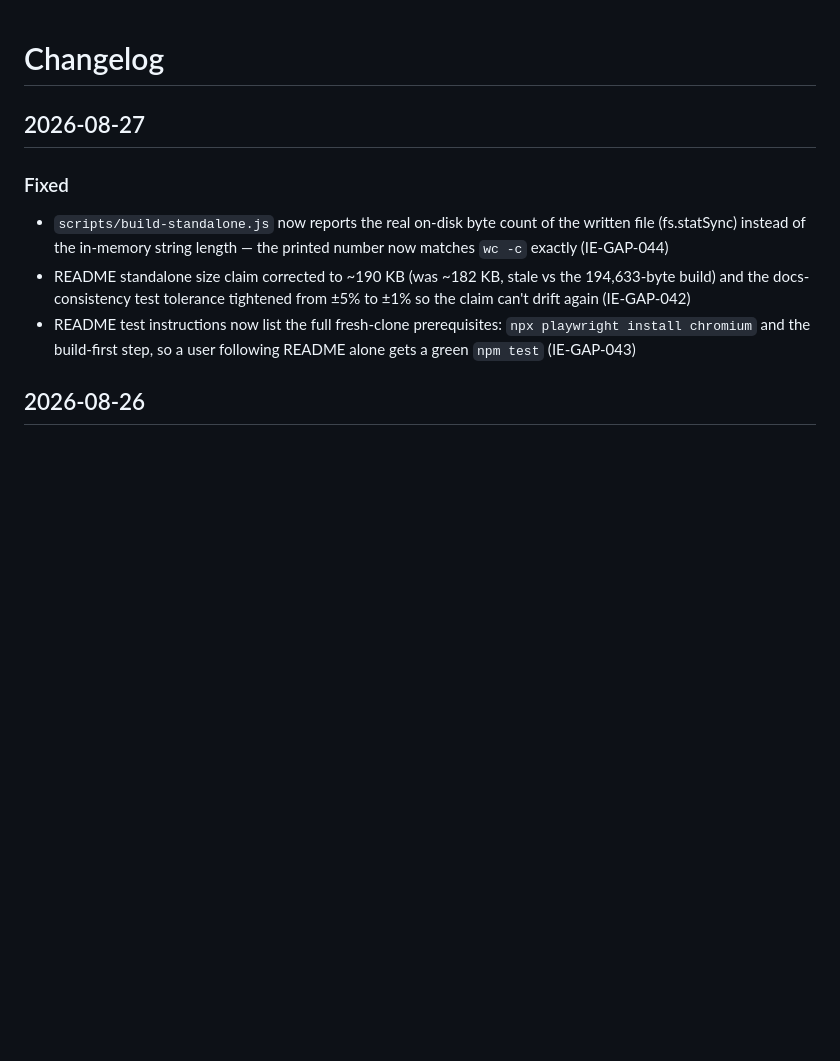
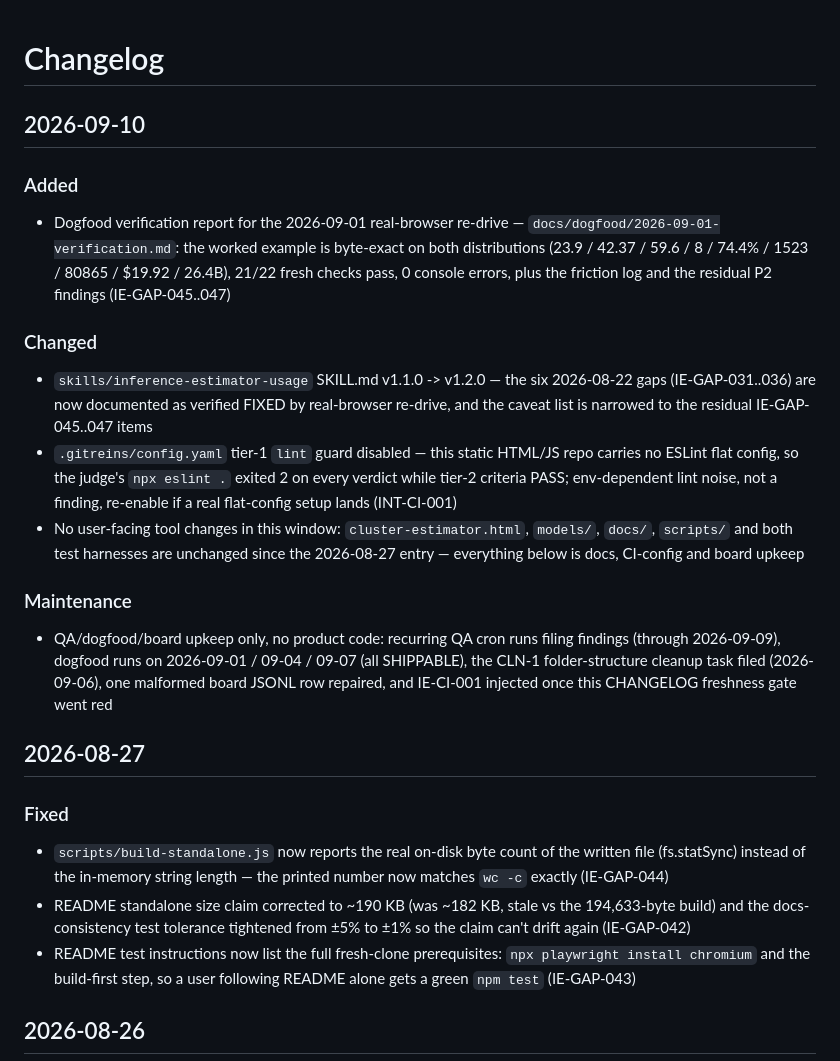
Before and after one commit to totalwindupflightsystems/inference-estimator, a Markdown page: CHANGELOG.md, the part around the change. Drawn GitHub-style; blank space fills up the shorter version.

Commit message:
docs: refresh changelog for CI freshness. Addresses IE-CI-001.
Co-authored-by: Alexis Okuwa <wojonstech@gmail.com>

```diff
--- a/CHANGELOG.md
+++ b/CHANGELOG.md
@@ -1,4 +1,17 @@
 # Changelog
+
+## 2026-09-10
+
+### Added
+- Dogfood verification report for the 2026-09-01 real-browser re-drive — `docs/dogfood/2026-09-01-verification.md`: the worked example is byte-exact on both distributions (23.9 / 42.37 / 59.6 / 8 / 74.4% / 1523 / 80865 / $19.92 / 26.4B), 21/22 fresh checks pass, 0 console errors, plus the friction log and the residual P2 findings (IE-GAP-045..047)
+
+### Changed
+- `skills/inference-estimator-usage` SKILL.md v1.1.0 -> v1.2.0 — the six 2026-08-22 gaps (IE-GAP-031..036) are now documented as verified FIXED by real-browser re-drive, and the caveat list is narrowed to the residual IE-GAP-045..047 items
+- `.gitreins/config.yaml` tier-1 `lint` guard disabled — this static HTML/JS repo carries no ESLint flat config, so the judge's `npx eslint .` exited 2 on every verdict while tier-2 criteria PASS; env-dependent lint noise, not a finding, re-enable if a real flat-config setup lands (INT-CI-001)
+- No user-facing tool changes in this window: `cluster-estimator.html`, `models/`, `docs/`, `scripts/` and both test harnesses are unchanged since the 2026-08-27 entry — everything below is docs, CI-config and board upkeep
+
+### Maintenance
+- QA/dogfood/board upkeep only, no product code: recurring QA cron runs filing findings (through 2026-09-09), dogfood runs on 2026-09-01 / 09-04 / 09-07 (all SHIPPABLE), the CLN-1 folder-structure cleanup task filed (2026-09-06), one malformed board JSONL row repaired, and IE-CI-001 injected once this CHANGELOG freshness gate went red
 
 ## 2026-08-27
 
```
